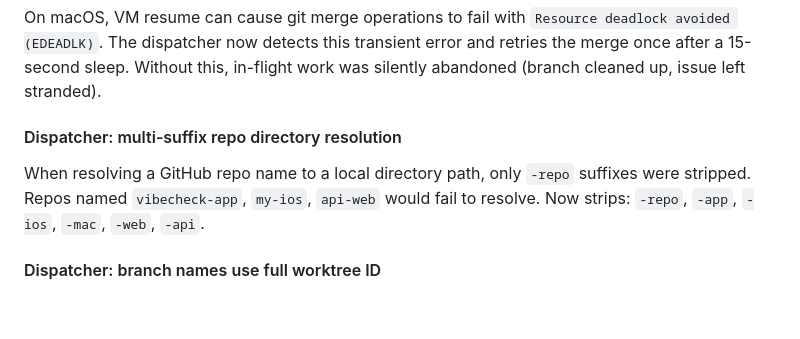
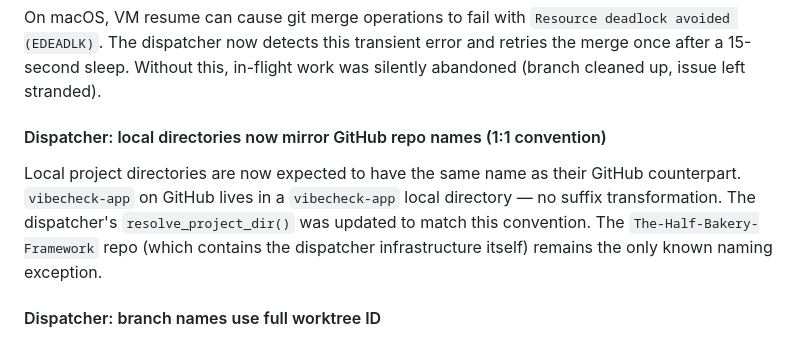
Before and after one commit to justintormey/The-Half-Bakery-Framework, a Markdown page: CHANGELOG.md, the part around the change. Drawn GitHub-style; blank space fills up the shorter version.

Commit message:
docs: correct v2.0.2 repo naming description — 1:1 local/remote convention, not suffix stripping
Co-Authored-By: Claude Sonnet 4.6 <noreply@anthropic.com>

```diff
--- a/CHANGELOG.md
+++ b/CHANGELOG.md
@@ -46,8 +46,8 @@ The dispatch loop now sorts board items so `Ready` items are always processed be
 #### Dispatcher: macOS EDEADLK merge retry
 On macOS, VM resume can cause git merge operations to fail with `Resource deadlock avoided (EDEADLK)`. The dispatcher now detects this transient error and retries the merge once after a 15-second sleep. Without this, in-flight work was silently abandoned (branch cleaned up, issue left stranded).
 
-#### Dispatcher: multi-suffix repo directory resolution
-When resolving a GitHub repo name to a local directory path, only `-repo` suffixes were stripped. Repos named `vibecheck-app`, `my-ios`, `api-web` would fail to resolve. Now strips: `-repo`, `-app`, `-ios`, `-mac`, `-web`, `-api`.
+#### Dispatcher: local directories now mirror GitHub repo names (1:1 convention)
+Local project directories are now expected to have the same name as their GitHub counterpart. `vibecheck-app` on GitHub lives in a `vibecheck-app` local directory — no suffix transformation. The dispatcher's `resolve_project_dir()` was updated to match this convention. The `The-Half-Bakery-Framework` repo (which contains the dispatcher infrastructure itself) remains the only known naming exception.
 
 #### Dispatcher: branch names use full worktree ID
 Git worktree branches were being named `agent/{issue_number}` (bare integer), which caused branch collisions across repos. Fixed to `agent/{worktree_id}` where `worktree_id` is already scoped as `repo-name-issue-number`.
```
